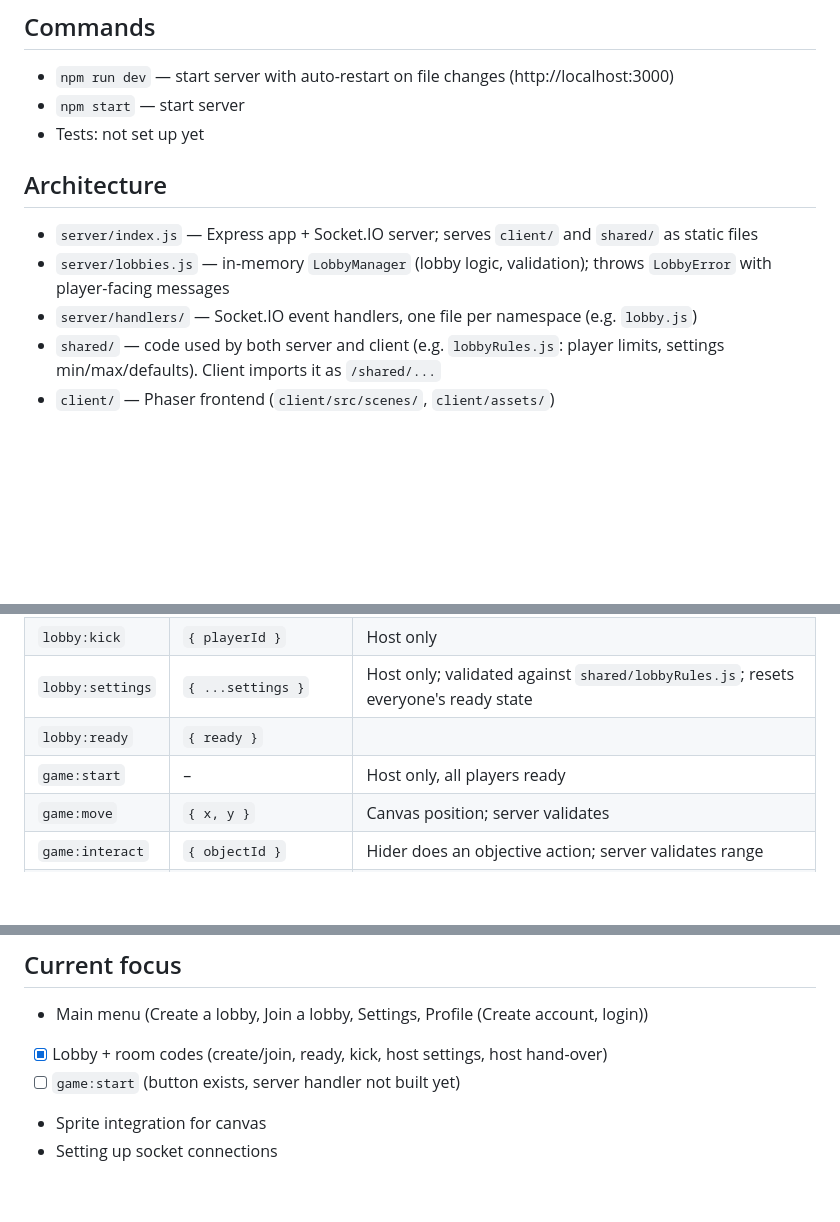
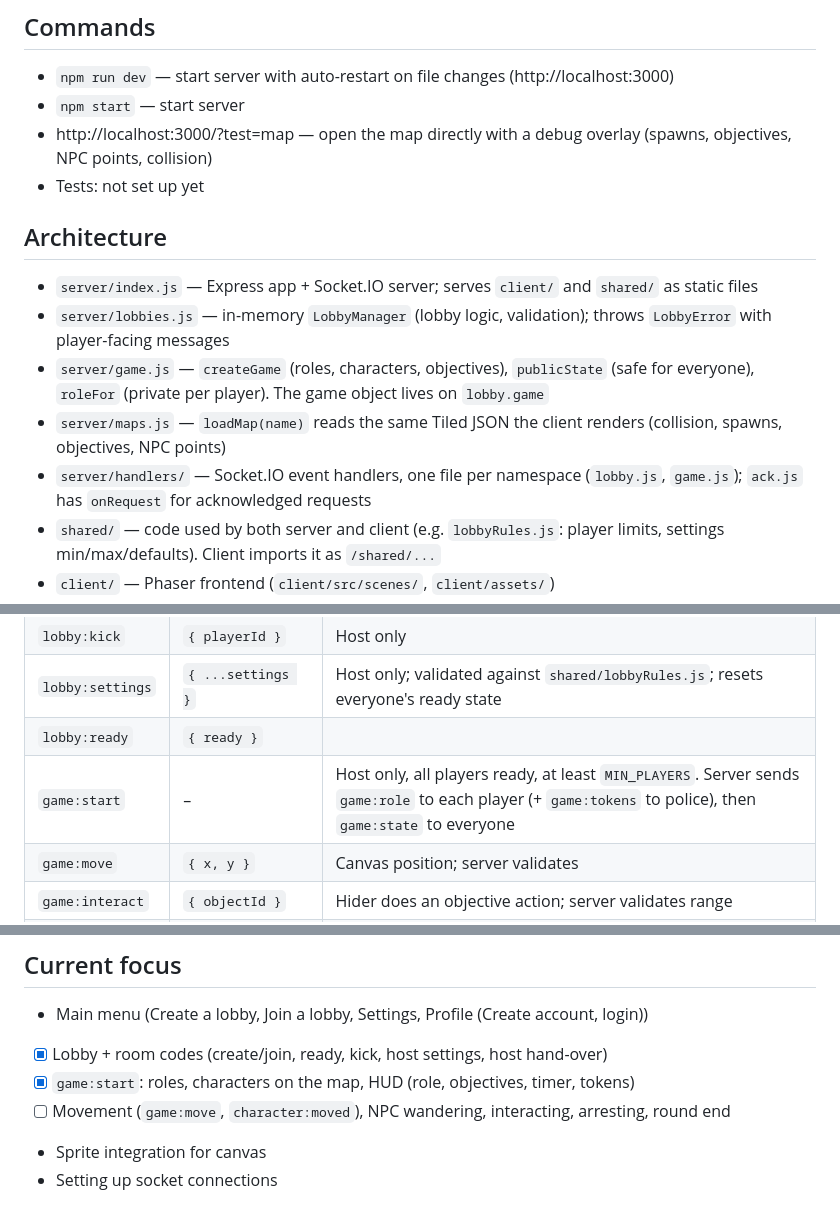
Before and after one commit to AdmiralKeso/AmongTheCrowd, a Markdown page: AGENTS.md, 3 parts joined by grey strips. GitHub-like rendering; blank space fills up the shorter version.

```diff
--- a/AGENTS.md
+++ b/AGENTS.md
@@ -6,12 +6,15 @@ Real-time multiplayer hide-in-the-crowd game (one police vs. hiders disguised as
 ## Commands
 - `npm run dev` — start server with auto-restart on file changes (http://localhost:3000)
 - `npm start` — start server
+- http://localhost:3000/?test=map — open the map directly with a debug overlay (spawns, objectives, NPC points, collision)
 - Tests: not set up yet
 
 ## Architecture
 - `server/index.js` — Express app + Socket.IO server; serves `client/` and `shared/` as static files
 - `server/lobbies.js` — in-memory `LobbyManager` (lobby logic, validation); throws `LobbyError` with player-facing messages
-- `server/handlers/` — Socket.IO event handlers, one file per namespace (e.g. `lobby.js`)
+- `server/game.js` — `createGame` (roles, characters, objectives), `publicState` (safe for everyone), `roleFor` (private per player). The game object lives on `lobby.game`
+- `server/maps.js` — `loadMap(name)` reads the same Tiled JSON the client renders (collision, spawns, objectives, NPC points)
+- `server/handlers/` — Socket.IO event handlers, one file per namespace (`lobby.js`, `game.js`); `ack.js` has `onRequest` for acknowledged requests
 - `shared/` — code used by both server and client (e.g. `lobbyRules.js`: player limits, settings min/max/defaults). Client imports it as `/shared/...`
 - `client/` — Phaser frontend (`client/src/scenes/`, `client/assets/`)
 - **No bundler (no Vite/webpack).** The client is plain ES modules loaded directly by the browser
@@ -124,7 +137,7 @@ Client → server requests use Socket.IO acknowledgements: `callback({ ok: true,
 | `lobby:kick` | `{ playerId }` | Host only |
 | `lobby:settings` | `{ ...settings }` | Host only; validated against `shared/lobbyRules.js`; resets everyone's ready state |
 | `lobby:ready` | `{ ready }` | |
-| `game:start` | – | Host only, all players ready |
+| `game:start` | – | Host only, all players ready, at least `MIN_PLAYERS`. Server sends `game:role` to each player (+ `game:tokens` to police), then `game:state` to everyone |
 | `game:move` | `{ x, y }` | Canvas position; server validates |
 | `game:interact` | `{ objectId }` | Hider does an objective action; server validates range |
 | `game:arrest` | `{ characterId }` | Police only |
@@ -149,6 +162,7 @@ Client → server requests use Socket.IO acknowledgements: `callback({ ok: true,
 ## Current focus
 - Main menu (Create a lobby, Join a lobby, Settings, Profile (Create account, login))
 - [x] Lobby + room codes (create/join, ready, kick, host settings, host hand-over)
-- [ ] `game:start` (button exists, server handler not built yet)
+- [x] `game:start`: roles, characters on the map, HUD (role, objectives, timer, tokens)
+- [ ] Movement (`game:move`, `character:moved`), NPC wandering, interacting, arresting, round end
 - Sprite integration for canvas
 - Setting up socket connections
```
Also changed, not shown: other parts of AGENTS.md (+19 -9 lines).
